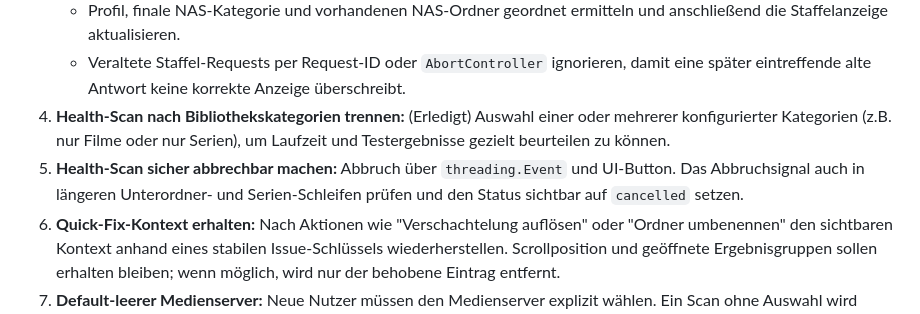
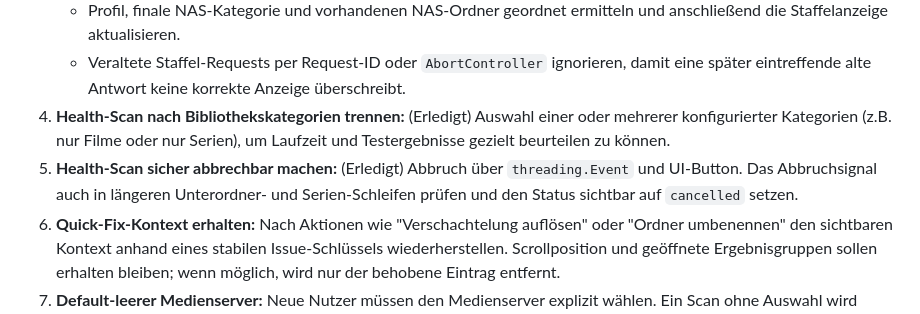
Before and after one commit to salutaris91/Medienwerkzeug, a Markdown page: ROAD_TO_GLORY.md, the part around the change. Rendered like a GitHub page.

Commit message:
update roadmap for step 5
Co-Authored-By: Codex Opus 4.8 <noreply@anthropic.com>

```diff
--- a/ROAD_TO_GLORY.md
+++ b/ROAD_TO_GLORY.md
@@ -100,7 +100,7 @@ Bevor wir den `release`-Branch abzweigen, werden folgende Verbesserungen direkt
    - Profil, finale NAS-Kategorie und vorhandenen NAS-Ordner geordnet ermitteln und anschließend die Staffelanzeige aktualisieren.
    - Veraltete Staffel-Requests per Request-ID oder `AbortController` ignorieren, damit eine später eintreffende alte Antwort keine korrekte Anzeige überschreibt.
 4. **Health-Scan nach Bibliothekskategorien trennen:** (Erledigt) Auswahl einer oder mehrerer konfigurierter Kategorien (z.B. nur Filme oder nur Serien), um Laufzeit und Testergebnisse gezielt beurteilen zu können.
-5. **Health-Scan sicher abbrechbar machen:** Abbruch über `threading.Event` und UI-Button. Das Abbruchsignal auch in längeren Unterordner- und Serien-Schleifen prüfen und den Status sichtbar auf `cancelled` setzen.
+5. **Health-Scan sicher abbrechbar machen:** (Erledigt) Abbruch über `threading.Event` und UI-Button. Das Abbruchsignal auch in längeren Unterordner- und Serien-Schleifen prüfen und den Status sichtbar auf `cancelled` setzen.
 6. **Quick-Fix-Kontext erhalten:** Nach Aktionen wie "Verschachtelung auflösen" oder "Ordner umbenennen" den sichtbaren Kontext anhand eines stabilen Issue-Schlüssels wiederherstellen. Scrollposition und geöffnete Ergebnisgruppen sollen erhalten bleiben; wenn möglich, wird nur der behobene Eintrag entfernt.
 7. **Default-leerer Medienserver:** Neue Nutzer müssen den Medienserver explizit wählen. Ein Scan ohne Auswahl wird bereits am API-Endpunkt mit verständlicher Fehlermeldung abgelehnt, bevor NAS-Mount und Scan-Thread gestartet werden.
 8. **Dateinamen zentral bereinigen:** Manuelle Namen aus Quick-Fixes und dem NAS-Renaming-Tool vor `os.rename()` zentral validieren und für das Zieldateisystem bereinigen (z.B. `:` und `?`), damit Sonderzeichen nicht zu Abbrüchen führen.
```
